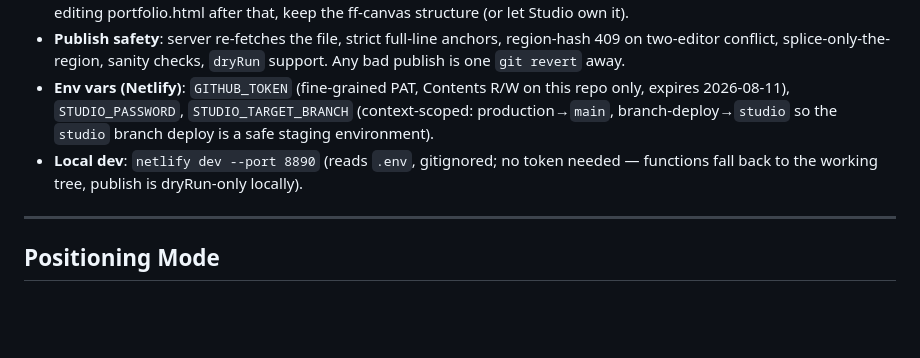
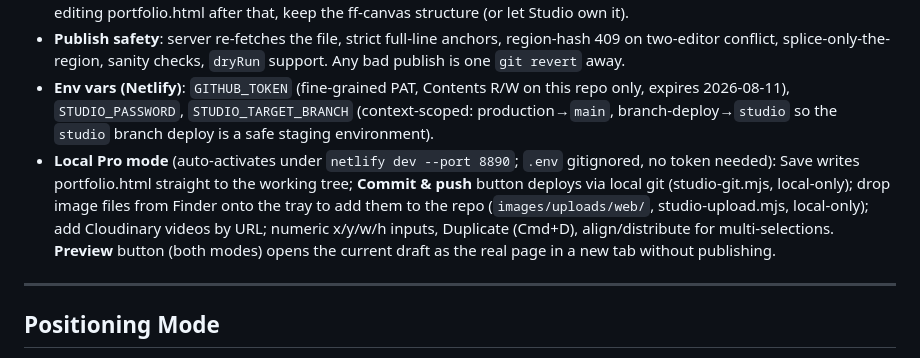
Before and after one commit to mogli77/nick-mason-website, a Markdown page: CLAUDE.md, the part around the change. GitHub-like rendering; blank space fills up the shorter version.

Commit message:
Docs: Studio Pro mode + Preview in CLAUDE.md
Co-Authored-By: Claude Opus 4.8 <noreply@anthropic.com>

```diff
--- a/CLAUDE.md
+++ b/CLAUDE.md
@@ -166,7 +166,7 @@ A hosted, Miro-style editor for the portfolio page at `/studio/` (noindexed). Ow
 - **Legacy migration**: if the gallery is still in the old hand-written grammar, first open measures the rendered layout at forced desktop width and converts it pixel-faithfully to frames; first publish rewrites the region in ff format. When hand-editing portfolio.html after that, keep the ff-canvas structure (or let Studio own it).
 - **Publish safety**: server re-fetches the file, strict full-line anchors, region-hash 409 on two-editor conflict, splice-only-the-region, sanity checks, `dryRun` support. Any bad publish is one `git revert` away.
 - **Env vars (Netlify)**: `GITHUB_TOKEN` (fine-grained PAT, Contents R/W on this repo only, expires 2026-08-11), `STUDIO_PASSWORD`, `STUDIO_TARGET_BRANCH` (context-scoped: production→`main`, branch-deploy→`studio` so the `studio` branch deploy is a safe staging environment).
-- **Local dev**: `netlify dev --port 8890` (reads `.env`, gitignored; no token needed — functions fall back to the working tree, publish is dryRun-only locally).
+- **Local Pro mode** (auto-activates under `netlify dev --port 8890`; `.env` gitignored, no token needed): Save writes portfolio.html straight to the working tree; **Commit & push** button deploys via local git (studio-git.mjs, local-only); drop image files from Finder onto the tray to add them to the repo (`images/uploads/web/`, studio-upload.mjs, local-only); add Cloudinary videos by URL; numeric x/y/w/h inputs, Duplicate (Cmd+D), align/distribute for multi-selections. **Preview** button (both modes) opens the current draft as the real page in a new tab without publishing.
 
 ---
 
```
